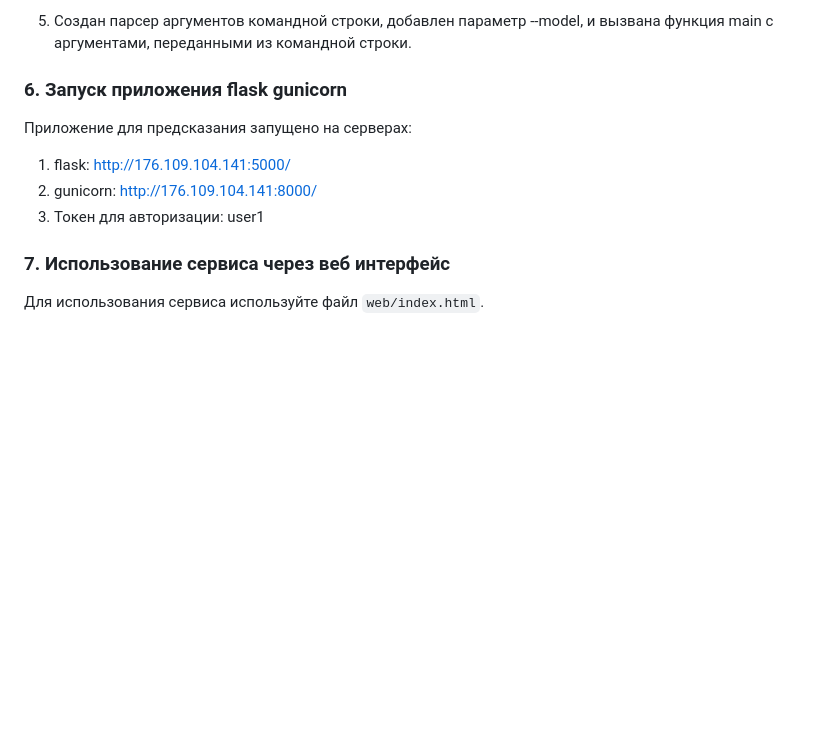
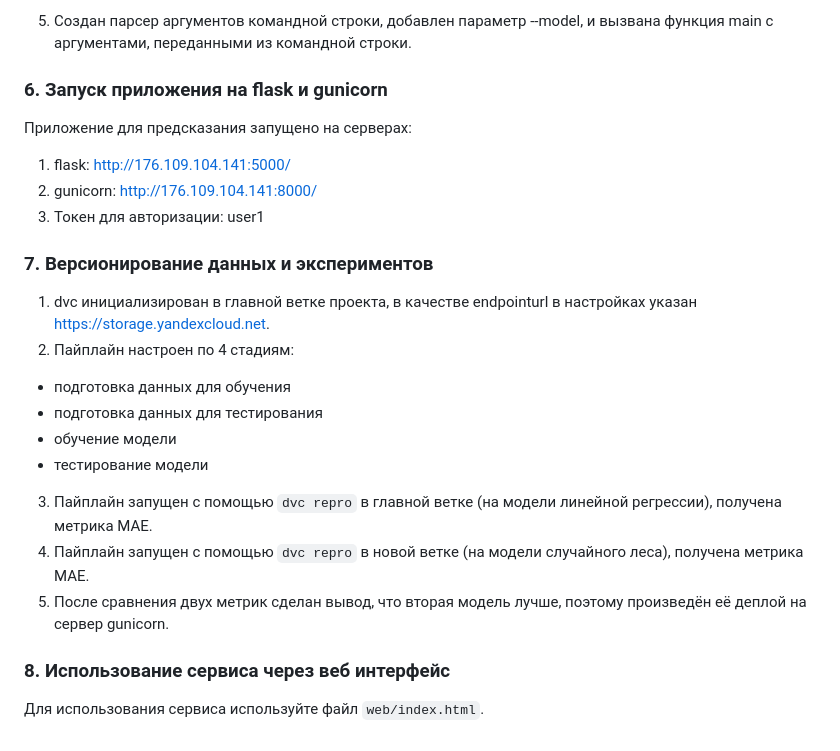
Before and after one commit to apossya/pabd24, a Markdown page: README.md, the part around the change. Rendered like a GitHub page; blank space fills up the shorter version.

Commit message:
Обновление от 07.06

```diff
--- a/README.md
+++ b/README.md
@@ -72,12 +72,24 @@ pip install -r requirements.txt
   * mae — средняя абсолютная ошибка, показывающая среднюю величину ошибки предсказаний модели.
 5. Создан парсер аргументов командной строки, добавлен параметр --model, и вызвана функция main с аргументами, переданными из командной строки.
 
-### 6. Запуск приложения flask gunicorn
+### 6. Запуск приложения на flask и gunicorn
 Приложение для предсказания запущено на серверах:
 1. flask: http://176.109.104.141:5000/
 2. gunicorn: http://176.109.104.141:8000/
 3. Токен для авторизации: user1
 
-### 7. Использование сервиса через веб интерфейс
+### 7. Версионирование данных и экспериментов
+
+1. dvc инициализирован в главной ветке проекта, в качестве endpointurl в настройках указан https://storage.yandexcloud.net.
+2. Пайплайн настроен по 4 стадиям:
+ * подготовка данных для обучения
+ * подготовка данных для тестирования
+ * обучение модели
+ * тестирование модели
+3. Пайплайн запущен с помощью `dvc repro` в главной ветке (на модели линейной регрессии), получена метрика МАЕ.
+4. Пайплайн запущен с помощью `dvc repro` в новой ветке (на модели случайного леса), получена метрика МАЕ.
+5. После сравнения двух метрик сделан вывод, что вторая модель лучше, поэтому произведён её деплой на сервер gunicorn.
+
+### 8. Использование сервиса через веб интерфейс
 
 Для использования сервиса используйте файл `web/index.html`.
```
